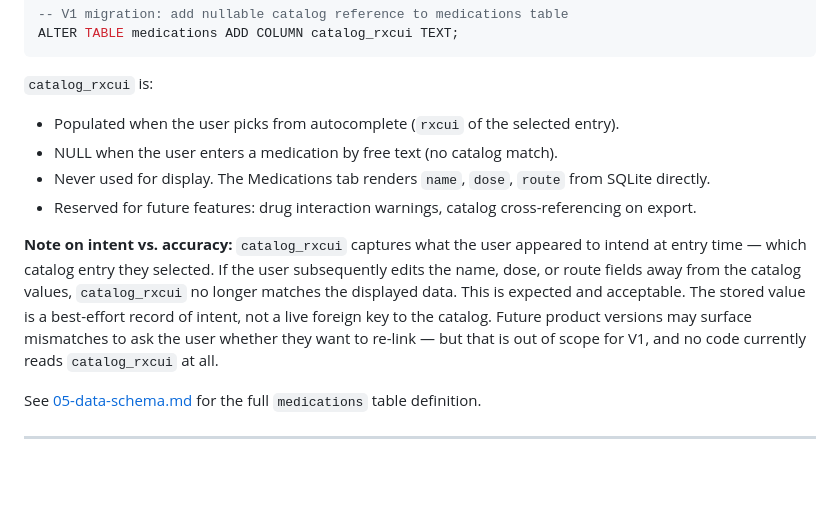
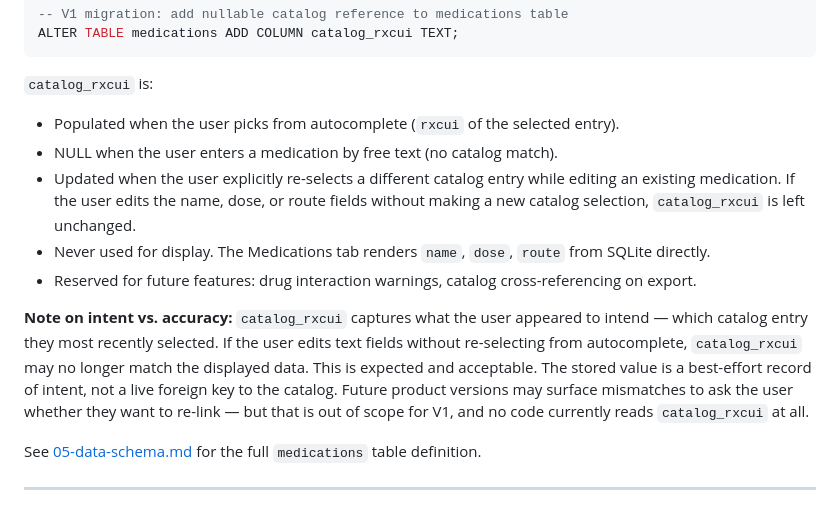
Before and after one commit to omusing/lilypad, a Markdown page: specs/09-medicine-list.md, the part around the change. GitHub-like rendering; blank space fills up the shorter version.

```diff
--- a/specs/09-medicine-list.md
+++ b/specs/09-medicine-list.md
@@ -101,16 +101,19 @@ ALTER TABLE medications ADD COLUMN catalog_rxcui TEXT;
 `catalog_rxcui` is:
 - Populated when the user picks from autocomplete (`rxcui` of the selected entry).
 - NULL when the user enters a medication by free text (no catalog match).
+- Updated when the user explicitly re-selects a different catalog entry while editing
+  an existing medication. If the user edits the name, dose, or route fields without
+  making a new catalog selection, `catalog_rxcui` is left unchanged.
 - Never used for display. The Medications tab renders `name`, `dose`, `route` from SQLite directly.
 - Reserved for future features: drug interaction warnings, catalog cross-referencing on export.
 
 **Note on intent vs. accuracy:** `catalog_rxcui` captures what the user appeared to
-intend at entry time — which catalog entry they selected. If the user subsequently
-edits the name, dose, or route fields away from the catalog values, `catalog_rxcui`
-no longer matches the displayed data. This is expected and acceptable. The stored value
-is a best-effort record of intent, not a live foreign key to the catalog. Future product
-versions may surface mismatches to ask the user whether they want to re-link — but
-that is out of scope for V1, and no code currently reads `catalog_rxcui` at all.
+intend — which catalog entry they most recently selected. If the user edits text
+fields without re-selecting from autocomplete, `catalog_rxcui` may no longer match
+the displayed data. This is expected and acceptable. The stored value is a best-effort
+record of intent, not a live foreign key to the catalog. Future product versions may
+surface mismatches to ask the user whether they want to re-link — but that is out of
+scope for V1, and no code currently reads `catalog_rxcui` at all.
 
 See [05-data-schema.md](05-data-schema.md) for the full `medications` table definition.
 
```
Also changed, not shown: specs/05-data-schema.md (+17 -9 lines), specs/06-screens.md (+17 -10 lines).
